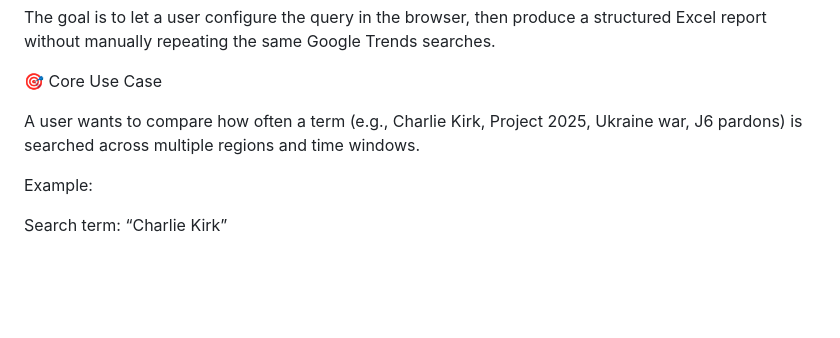
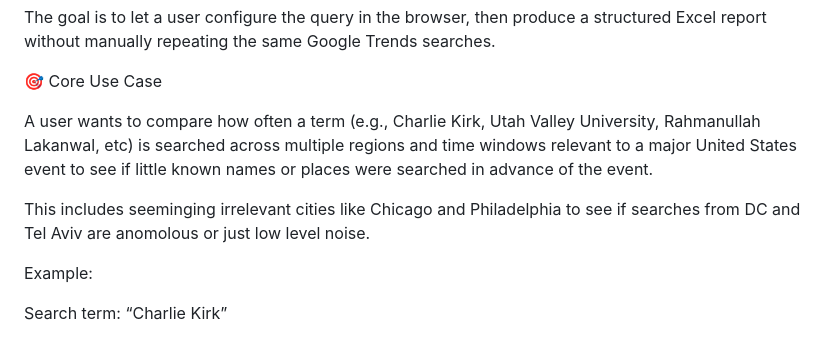
Before and after one commit to ResistanceRabbit/searchtrends, a Markdown page: README.md, the part around the change. Rendered like a GitHub page; blank space fills up the shorter version.

```diff
--- a/README.md
+++ b/README.md
@@ -8,7 +8,9 @@ The goal is to let a user configure the query in the browser, then produce a str
 
 🎯 Core Use Case
 
-A user wants to compare how often a term (e.g., Charlie Kirk, Project 2025, Ukraine war, J6 pardons) is searched across multiple regions and time windows.
+A user wants to compare how often a term (e.g., Charlie Kirk, Utah Valley University, Rahmanullah Lakanwal, etc) is searched across multiple regions and time windows relevant to a major United States event to see if little known names or places were searched in advance of the event.
+
+This includes seeminging irrelevant cities like Chicago and Philadelphia to see if searches from DC and Tel Aviv are anomolous or just low level noise.
 
 Example:
 
```
